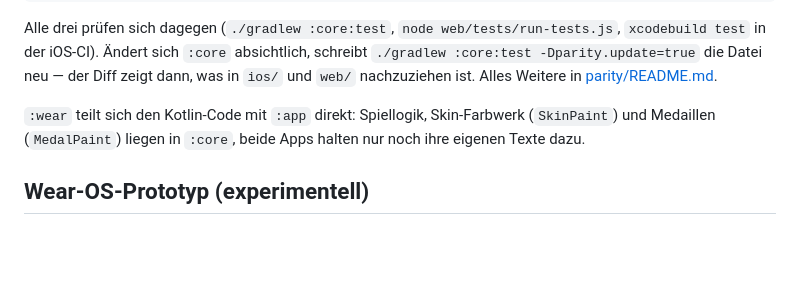
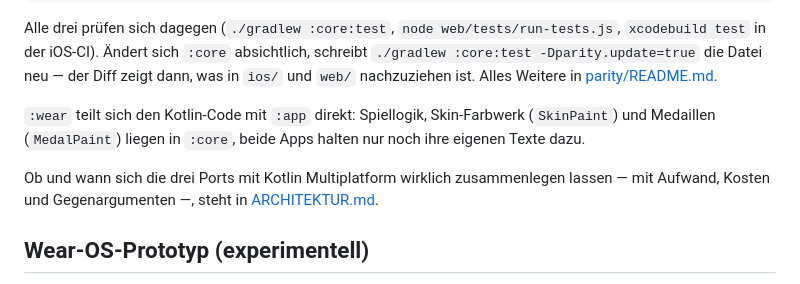
Before and after one commit to robinrehbein/dottie., a Markdown page: README.md, the part around the change. Rendered like a GitHub page; blank space fills up the shorter version.

```diff
--- a/README.md
+++ b/README.md
@@ -180,6 +180,10 @@ zeigt dann, was in `ios/` und `web/` nachzuziehen ist. Alles Weitere in
 Skin-Farbwerk (`SkinPaint`) und Medaillen (`MedalPaint`) liegen in
 `:core`, beide Apps halten nur noch ihre eigenen Texte dazu.
 
+Ob und wann sich die drei Ports mit Kotlin Multiplatform wirklich
+zusammenlegen lassen — mit Aufwand, Kosten und Gegenargumenten —, steht
+in [ARCHITEKTUR.md](ARCHITEKTUR.md).
+
 ## Wear-OS-Prototyp (experimentell)
 
 Im Modul `:wear` liegt ein eigenständiger Prototyp für runde Wear-OS-Uhren:
```
Also changed, not shown: ARCHITEKTUR.md (added, +159 -0 lines).
